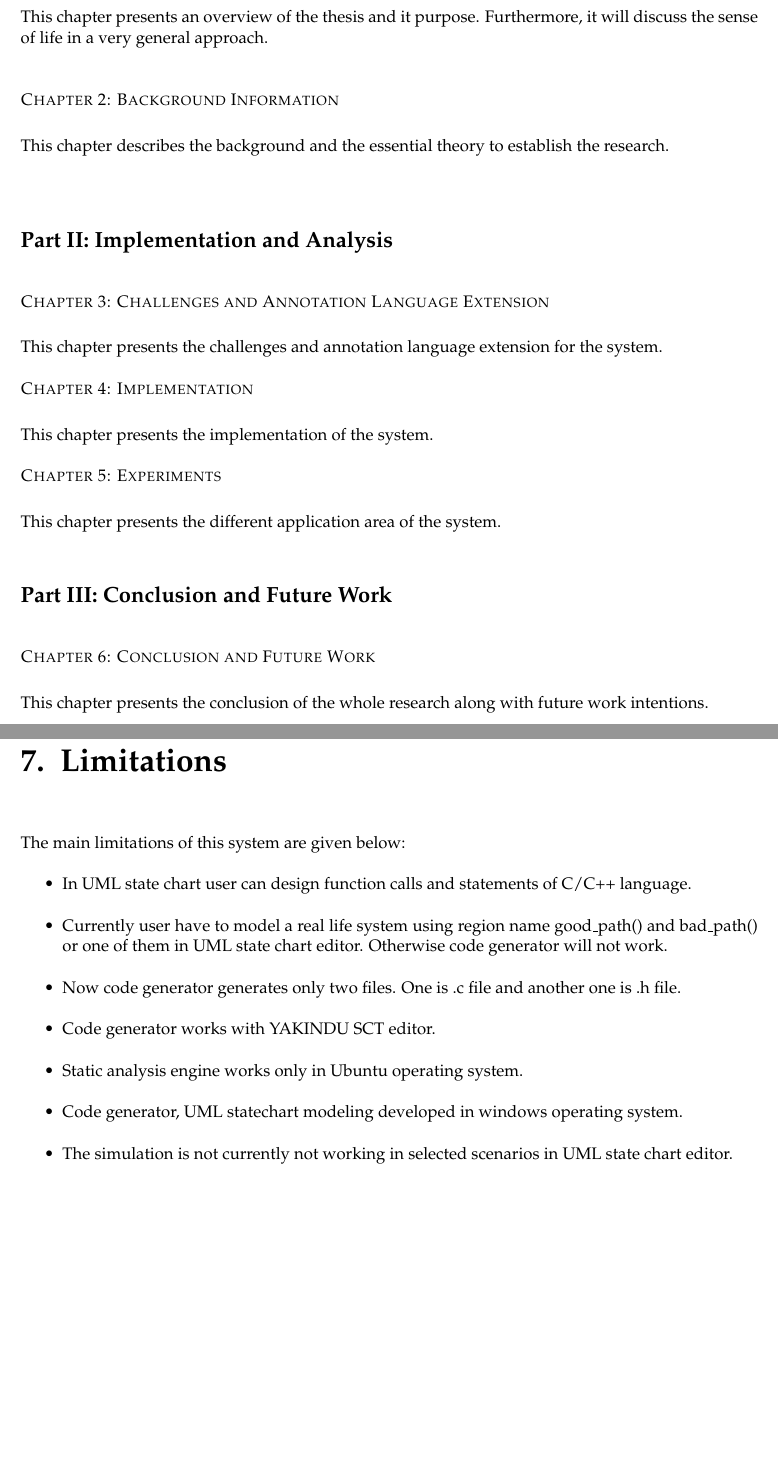
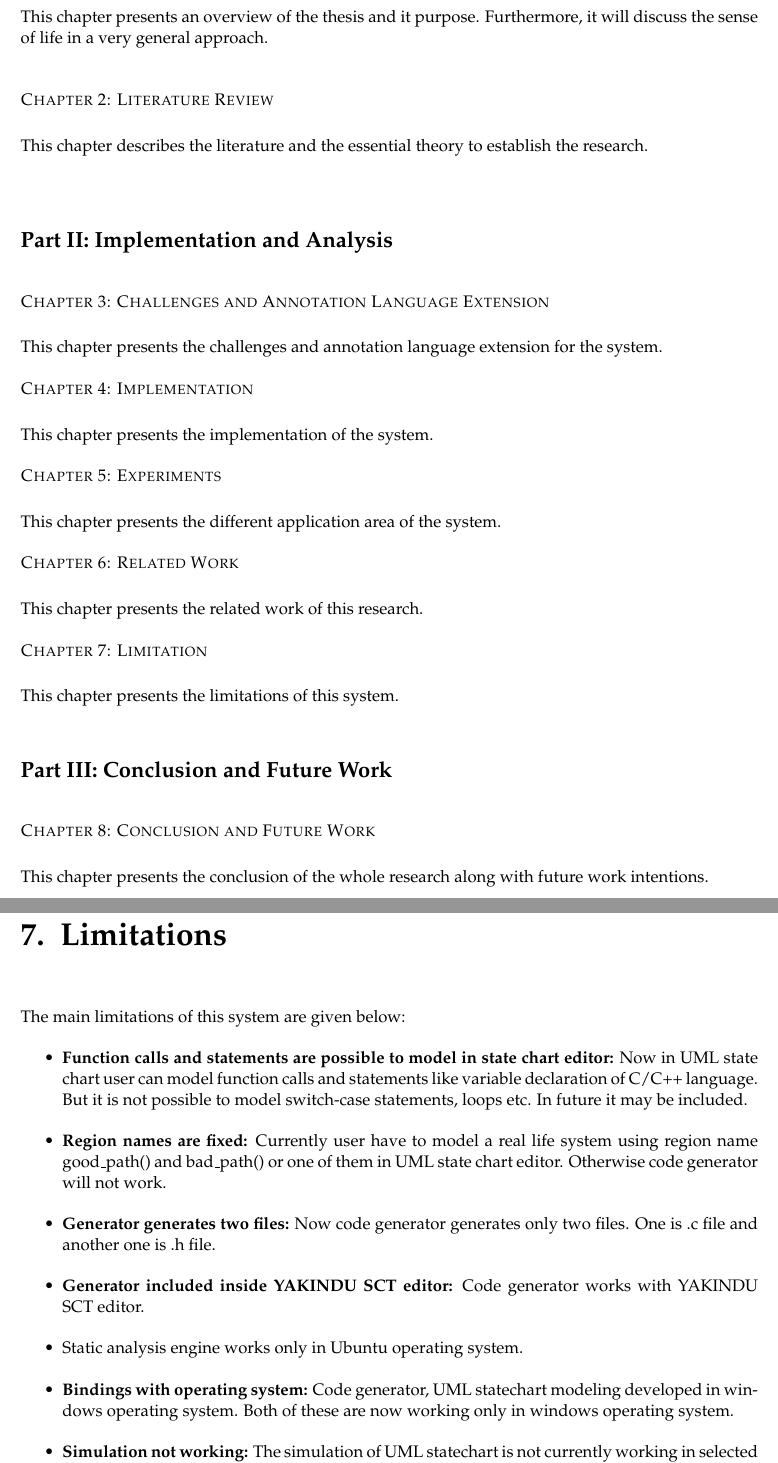
Before and after one commit to adnanrabbi03646555/ThesisWriting, a LaTeX thesis (Master_ThesisTemplate/main.tex, which reads Master_ThesisTemplate/chapters/Limitations.tex, Master_ThesisTemplate/components/outline.tex): two parts of pages 17 and 85 of 99 before the commit and two parts of pages 17 and 81 of 95 after it, joined at a grey line, cut so that both start at the same text, the shorter picture padded with empty space. Compiled offline with pdfLaTeX; an older LaTeX class or package is replaced by its successor.

Commit message:
02_10_2015

```diff
--- a/Master_ThesisTemplate/chapters/Limitations.tex
+++ b/Master_ThesisTemplate/chapters/Limitations.tex
@@ -1,17 +1,17 @@
 \chapter{Limitations}
 The main limitations of this system are given below:
 \begin{itemize}
-	\item In UML state chart user can design function calls and statements of C/C++ language.
+	\item \textbf{Function calls and statements are possible to model in state chart editor:} Now in UML state chart user can model function calls and statements like variable declaration of C/C++ language. But it is not possible to model switch-case statements, loops etc. In future it may be included.
 
-	\item Currently user have to model a real life system using region name good\_path() and bad\_path() or one of them in UML state chart editor. Otherwise code generator will not work.
+	\item \textbf{Region names are fixed:} Currently user have to model a real life system using region name good\_path() and bad\_path() or one of them in UML state chart editor. Otherwise code generator will not work.
 
-	\item Now code generator generates only two files. One is .c file and another one is .h file.
+	\item \textbf{Generator generates two files:} Now code generator generates only two files. One is .c file and another one is .h file.
 
-	\item Code generator works with YAKINDU SCT editor.
+	\item \textbf{Generator included inside YAKINDU SCT editor:} Code generator works with YAKINDU SCT editor.
 
 	\item Static analysis engine works only in Ubuntu operating system.
 
-	\item Code generator, UML statechart modeling developed in windows operating system.
+	\item \textbf{Bindings with operating system:}  Code generator, UML statechart modeling developed in windows operating system. Both of these are now working only in windows operating system.
 
-	\item The simulation is not currently not working in selected scenarios in UML state chart editor.
+	\item \textbf{Simulation not working:} The simulation of UML statechart is not currently working in selected scenarios in UML state chart editor.
 
--- a/Master_ThesisTemplate/components/outline.tex
+++ b/Master_ThesisTemplate/components/outline.tex
@@ -17,9 +17,9 @@
 
 \noindent  This chapter presents an overview of the thesis and it purpose. Furthermore, it will discuss the sense of life in a very general approach.  \\
 
-\noindent {\scshape Chapter 2: Background Information}  \vspace{1mm}
+\noindent {\scshape Chapter 2: Literature Review}  \vspace{1mm}
 
-\noindent  This chapter describes the background and the essential theory to establish the research.   \\
+\noindent  This chapter describes the literature and the essential theory to establish the research.   \\
 
 %--------------------------------------------------------------------
 \section*{Part II: Implementation and Analysis}
@@ -36,9 +36,17 @@
 
 \noindent  This chapter presents the different application area of the system.
 
+\noindent {\scshape Chapter 6: Related Work}  \vspace{1mm}
+
+\noindent  This chapter presents the related work of this research.
+
+\noindent {\scshape Chapter 7: Limitation}  \vspace{1mm}
+
+\noindent  This chapter presents the limitations of this system.
+
 %--------------------------------------------------------------------
 \section*{Part III: Conclusion and Future Work}
 
-\noindent {\scshape Chapter 6: Conclusion and Future Work}  \vspace{1mm}
+\noindent {\scshape Chapter 8: Conclusion and Future Work}  \vspace{1mm}
 
 \noindent  This chapter presents the conclusion of the whole research along with future work intentions.
--- a/Master_ThesisTemplate/main.tex
+++ b/Master_ThesisTemplate/main.tex
@@ -63,9 +63,12 @@
 	bottom=20mm,
 }
 \usepackage{pifont}
-\usepackage{csquotes}
+
 \usepackage{listings}
 \usepackage{color}
+\usepackage[autostyle=false,  style=english]{csquotes}
+%\usepackage[T1]{fontenc}
+
 
 
 \definecolor{dkgreen}{rgb}{0,0.6,0}
```
Also changed, not shown: Master_ThesisTemplate/chapters/BackgroundInformation.tex (+3 -3 lines), Master_ThesisTemplate/chapters/ChallengesandAnnotationLanguageExtension.tex (+2 -2 lines), Master_ThesisTemplate/chapters/Experiments.tex (+5 -5 lines), Master_ThesisTemplate/chapters/Implementation.tex (+12 -7 lines), Master_ThesisTemplate/styles/FunctionCallMissing.pdf, Master_ThesisTemplate/styles/authentication_scenario.pdf, Master_ThesisTemplate/styles/bugDetectionDiagram.pdf (added), Master_ThesisTemplate/styles/bugDetectionWithMessage.pdf, Master_ThesisTemplate/styles/bug_detection_during_coding.pdf, Master_ThesisTemplate/styles/declassification_scenario.pdf (added), Master_ThesisTemplate/styles/sanitization_scenario.pdf (added), Master_ThesisTemplate/styles/simpleStateChart.pdf, Master_ThesisTemplate/chapters/Limitations.tex (2 more changed lines), 6 other files.
